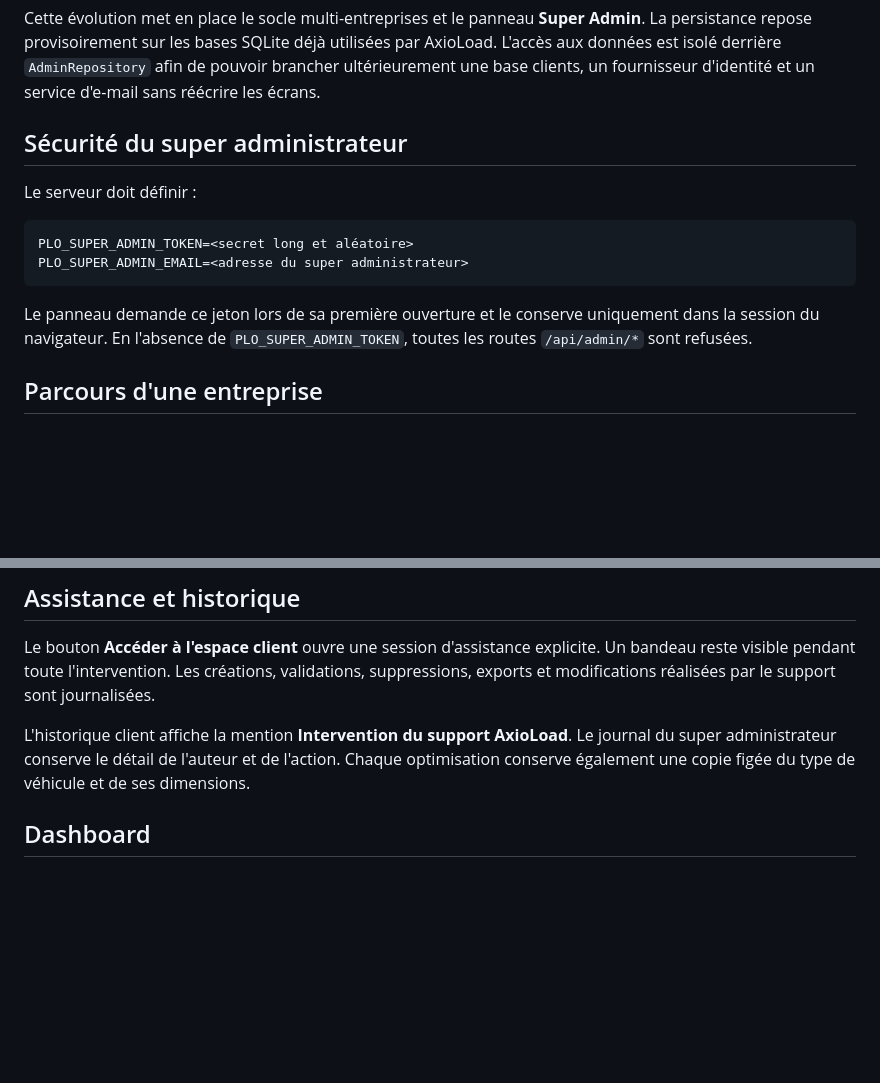
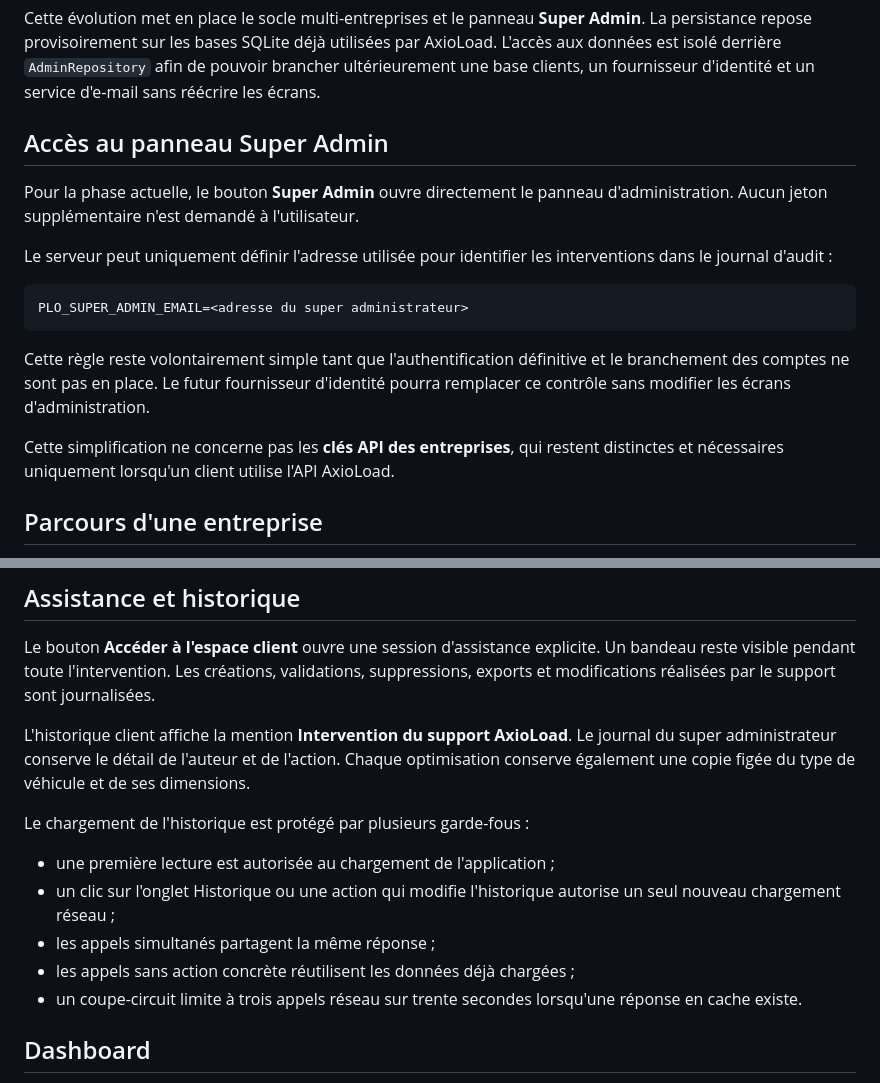
Before and after one commit to edebazelaire-circoe/AxioLoad, a Markdown page: docs/admin-supervision.md, 2 parts joined by grey strips. Rendered like a GitHub page; blank space fills up the shorter version.

Commit message:
Documente l’accès Super Admin simplifié

````diff
--- a/docs/admin-supervision.md
+++ b/docs/admin-supervision.md
@@ -2,16 +2,19 @@
 
 Cette évolution met en place le socle multi-entreprises et le panneau **Super Admin**. La persistance repose provisoirement sur les bases SQLite déjà utilisées par AxioLoad. L'accès aux données est isolé derrière `AdminRepository` afin de pouvoir brancher ultérieurement une base clients, un fournisseur d'identité et un service d'e-mail sans réécrire les écrans.
 
-## Sécurité du super administrateur
+## Accès au panneau Super Admin
 
-Le serveur doit définir :
+Pour la phase actuelle, le bouton **Super Admin** ouvre directement le panneau d'administration. Aucun jeton supplémentaire n'est demandé à l'utilisateur.
+
+Le serveur peut uniquement définir l'adresse utilisée pour identifier les interventions dans le journal d'audit :
 
 ```text
-PLO_SUPER_ADMIN_TOKEN=<secret long et aléatoire>
 PLO_SUPER_ADMIN_EMAIL=<adresse du super administrateur>
 ```
 
-Le panneau demande ce jeton lors de sa première ouverture et le conserve uniquement dans la session du navigateur. En l'absence de `PLO_SUPER_ADMIN_TOKEN`, toutes les routes `/api/admin/*` sont refusées.
+Cette règle reste volontairement simple tant que l'authentification définitive et le branchement des comptes ne sont pas en place. Le futur fournisseur d'identité pourra remplacer ce contrôle sans modifier les écrans d'administration.
+
+Cette simplification ne concerne pas les **clés API des entreprises**, qui restent distinctes et nécessaires uniquement lorsqu'un client utilise l'API AxioLoad.
 
 ## Parcours d'une entreprise
 
@@ -50,6 +53,14 @@ Le bouton **Accéder à l'espace client** ouvre une session d'assistance explici
 
 L'historique client affiche la mention **Intervention du support AxioLoad**. Le journal du super administrateur conserve le détail de l'auteur et de l'action. Chaque optimisation conserve également une copie figée du type de véhicule et de ses dimensions.
 
+Le chargement de l'historique est protégé par plusieurs garde-fous :
+
+- une première lecture est autorisée au chargement de l'application ;
+- un clic sur l'onglet Historique ou une action qui modifie l'historique autorise un seul nouveau chargement réseau ;
+- les appels simultanés partagent la même réponse ;
+- les appels sans action concrète réutilisent les données déjà chargées ;
+- un coupe-circuit limite à trois appels réseau sur trente secondes lorsqu'une réponse en cache existe.
+
 ## Dashboard
 
 Le mois calendaire en cours est affiché par défaut, avec filtres de dates. Les valeurs comprennent le nombre, la part dans la période et l'évolution par rapport à la période précédente pour :
````
